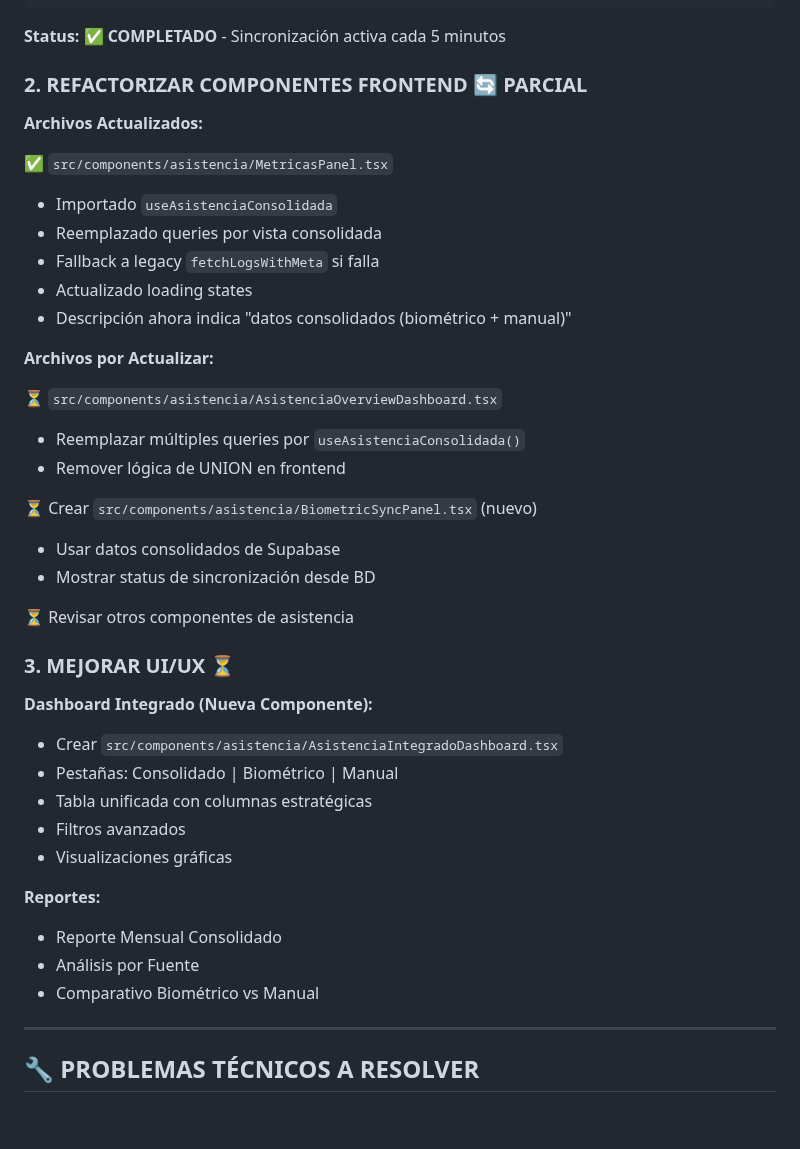
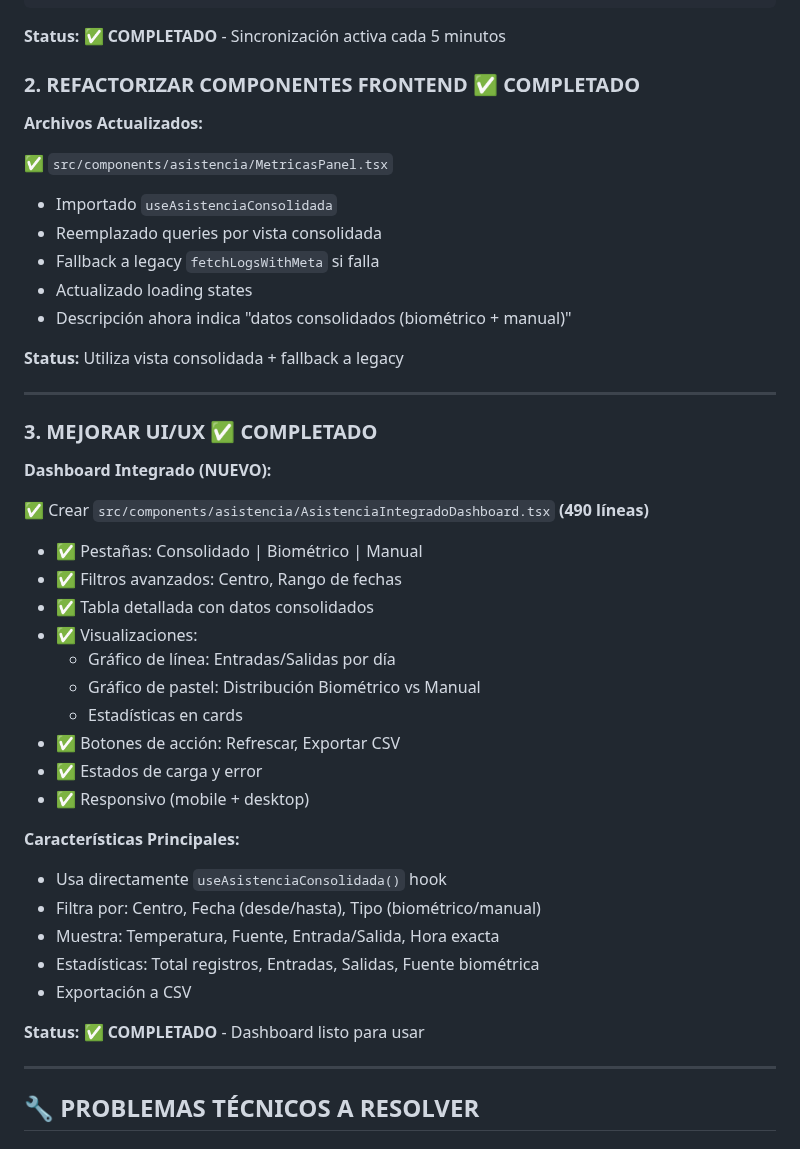
Before and after one commit to crisfroi/ecuatorial-health-dashboard-28d23b44, a Markdown page: IMPLEMENTACION_ASISTENCIA_ESTADO.md, the part around the change. Drawn GitHub-style; blank space fills up the shorter version.

Commit message:
completionId: cgen-be706676f59a4177ac2002ea3aa37e06
cgen-be706676f59a4177ac2002ea3aa37e06

```diff
--- a/IMPLEMENTACION_ASISTENCIA_ESTADO.md
+++ b/IMPLEMENTACION_ASISTENCIA_ESTADO.md
@@ -114,7 +114,7 @@ def start_thread_once():
 
 **Status:** ✅ **COMPLETADO** - Sincronización activa cada 5 minutos
 
-### 2. REFACTORIZAR COMPONENTES FRONTEND 🔄 PARCIAL
+### 2. REFACTORIZAR COMPONENTES FRONTEND ✅ COMPLETADO
 
 **Archivos Actualizados:**
 
@@ -125,31 +125,34 @@ def start_thread_once():
 - Actualizado loading states
 - Descripción ahora indica "datos consolidados (biométrico + manual)"
 
-**Archivos por Actualizar:**
+**Status:** Utiliza vista consolidada + fallback a legacy
 
-⏳ `src/components/asistencia/AsistenciaOverviewDashboard.tsx`
-  - Reemplazar múltiples queries por `useAsistenciaConsolidada()`
-  - Remover lógica de UNION en frontend
+---
 
-⏳ Crear `src/components/asistencia/BiometricSyncPanel.tsx` (nuevo)
-  - Usar datos consolidados de Supabase
-  - Mostrar status de sincronización desde BD
+### 3. MEJORAR UI/UX ✅ COMPLETADO
 
-⏳ Revisar otros componentes de asistencia
+**Dashboard Integrado (NUEVO):**
 
-### 3. MEJORAR UI/UX ⏳
+✅ Crear `src/components/asistencia/AsistenciaIntegradoDashboard.tsx` **(490 líneas)**
+- ✅ Pestañas: Consolidado | Biométrico | Manual
+- ✅ Filtros avanzados: Centro, Rango de fechas
+- ✅ Tabla detallada con datos consolidados
+- ✅ Visualizaciones:
+  - Gráfico de línea: Entradas/Salidas por día
+  - Gráfico de pastel: Distribución Biométrico vs Manual
+  - Estadísticas en cards
+- ✅ Botones de acción: Refrescar, Exportar CSV
+- ✅ Estados de carga y error
+- ✅ Responsivo (mobile + desktop)
 
-**Dashboard Integrado (Nueva Componente):**
-- Crear `src/components/asistencia/AsistenciaIntegradoDashboard.tsx`
-- Pestañas: Consolidado | Biométrico | Manual
-- Tabla unificada con columnas estratégicas
-- Filtros avanzados
-- Visualizaciones gráficas
+**Características Principales:**
+- Usa directamente `useAsistenciaConsolidada()` hook
+- Filtra por: Centro, Fecha (desde/hasta), Tipo (biométrico/manual)
+- Muestra: Temperatura, Fuente, Entrada/Salida, Hora exacta
+- Estadísticas: Total registros, Entradas, Salidas, Fuente biométrica
+- Exportación a CSV
 
-**Reportes:**
-- Reporte Mensual Consolidado
-- Análisis por Fuente
-- Comparativo Biométrico vs Manual
+**Status:** ✅ **COMPLETADO** - Dashboard listo para usar
 
 ---
 
```
